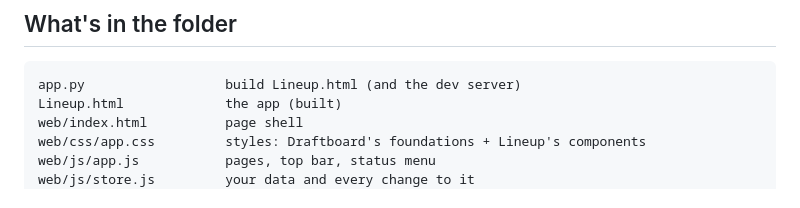
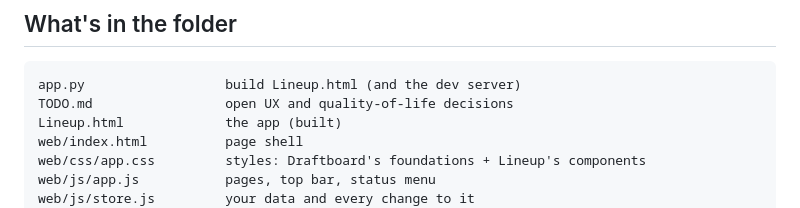
Before and after one commit to naborel/lineup_app, a Markdown page: README.md, the part around the change. GitHub-like rendering.

````diff
--- a/README.md
+++ b/README.md
@@ -148,6 +148,7 @@ What the app assumes, where each assumption comes from, how far to trust it, and
 
 ```
 app.py                  build Lineup.html (and the dev server)
+TODO.md                 open UX and quality-of-life decisions
 Lineup.html             the app (built)
 web/index.html          page shell
 web/css/app.css         styles: Draftboard's foundations + Lineup's components
````
Also changed, not shown: TODO.md (added, +33 -0 lines).
